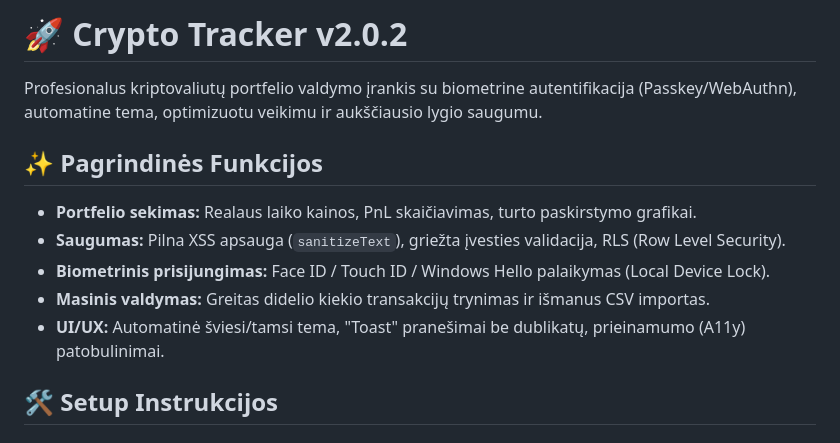
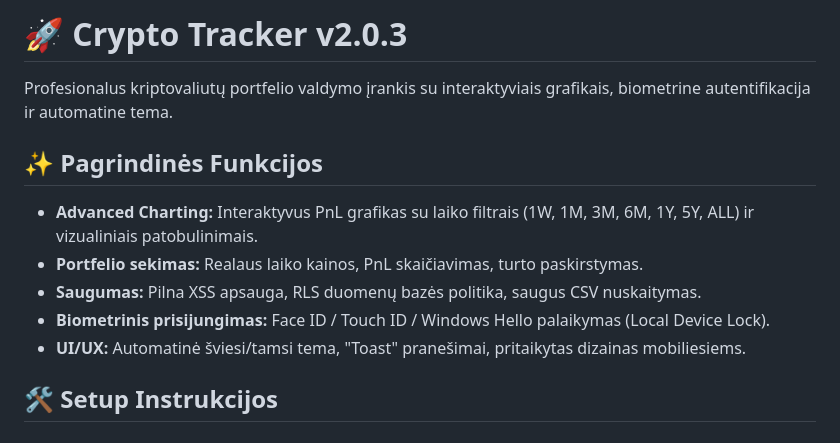
Before and after one commit to monkroe/crypto-tracker, a Markdown page: README.md, the part around the change. Rendered like a GitHub page.

Commit message:
Bump version to 2.0.3 and refine features list
Updated version to 2.0.3 and modified feature descriptions.

```diff
--- a/README.md
+++ b/README.md
@@ -1,14 +1,14 @@
-# 🚀 Crypto Tracker v2.0.2
+# 🚀 Crypto Tracker v2.0.3
 
-Profesionalus kriptovaliutų portfelio valdymo įrankis su biometrine autentifikacija (Passkey/WebAuthn), automatine tema, optimizuotu veikimu ir aukščiausio lygio saugumu.
+Profesionalus kriptovaliutų portfelio valdymo įrankis su interaktyviais grafikais, biometrine autentifikacija ir automatine tema.
 
 ## ✨ Pagrindinės Funkcijos
 
-- **Portfelio sekimas:** Realaus laiko kainos, PnL skaičiavimas, turto paskirstymo grafikai.
-- **Saugumas:** Pilna XSS apsauga (`sanitizeText`), griežta įvesties validacija, RLS (Row Level Security).
+- **Advanced Charting:** Interaktyvus PnL grafikas su laiko filtrais (1W, 1M, 3M, 6M, 1Y, 5Y, ALL) ir vizualiniais patobulinimais.
+- **Portfelio sekimas:** Realaus laiko kainos, PnL skaičiavimas, turto paskirstymas.
+- **Saugumas:** Pilna XSS apsauga, RLS duomenų bazės politika, saugus CSV nuskaitymas.
 - **Biometrinis prisijungimas:** Face ID / Touch ID / Windows Hello palaikymas (Local Device Lock).
-- **Masinis valdymas:** Greitas didelio kiekio transakcijų trynimas ir išmanus CSV importas.
-- **UI/UX:** Automatinė šviesi/tamsi tema, "Toast" pranešimai be dublikatų, prieinamumo (A11y) patobulinimai.
+- **UI/UX:** Automatinė šviesi/tamsi tema, "Toast" pranešimai, pritaikytas dizainas mobiliesiems.
 
 ## 🛠️ Setup Instrukcijos
 
```
